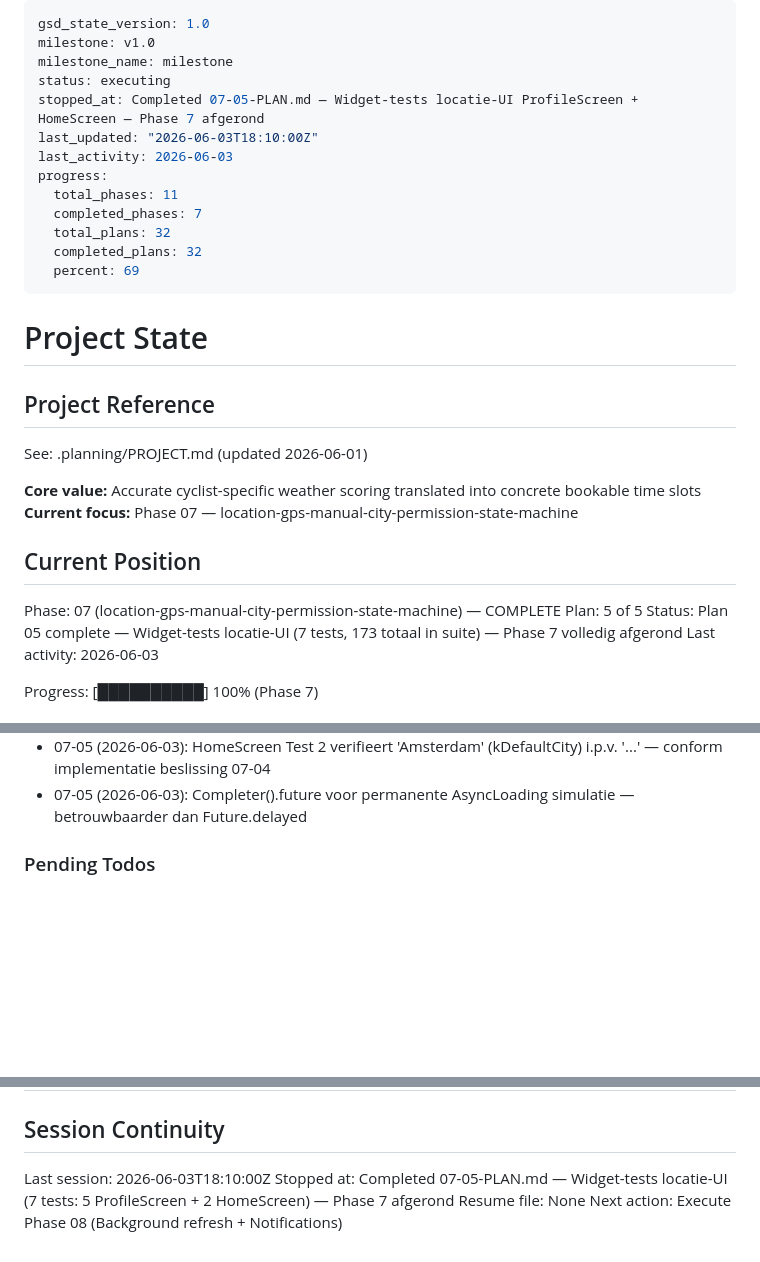
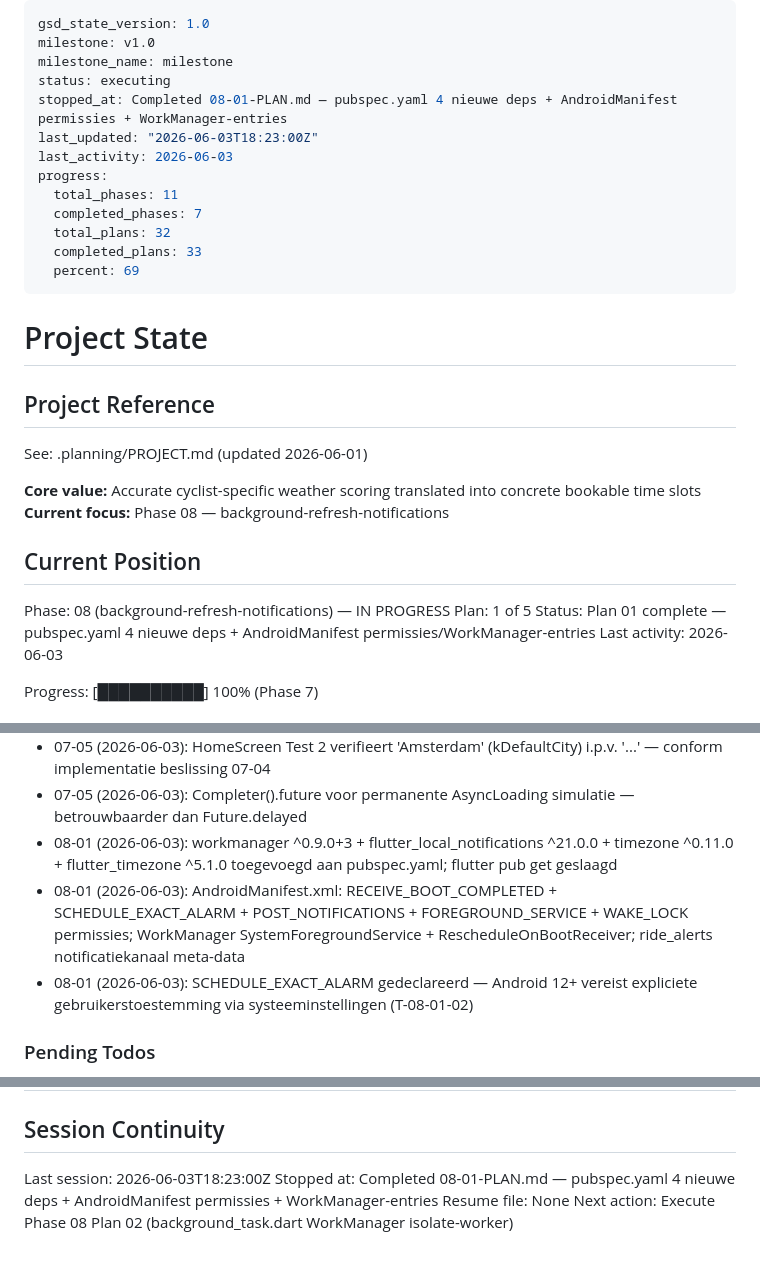
Before and after one commit to joostmouw/ridewindow, a Markdown page: .planning/STATE.md, 3 parts joined by grey strips. Rendered like a GitHub page; blank space fills up the shorter version.

Commit message:
docs(08-01): complete Phase 8 Plan 01 — dependency setup background + notifications
- 08-01-SUMMARY.md aangemaakt
- STATE.md bijgewerkt: positie → Phase 08 Plan 1, beslissingen toegevoegd
- ROADMAP.md bijgewerkt: 08-01 gemarkeerd als compleet, voortgang 1/5

Co-Authored-By: Claude Sonnet 4.6 <noreply@anthropic.com>

```diff
--- a/.planning/STATE.md
+++ b/.planning/STATE.md
@@ -3,14 +3,14 @@ gsd_state_version: 1.0
 milestone: v1.0
 milestone_name: milestone
 status: executing
-stopped_at: Completed 07-05-PLAN.md — Widget-tests locatie-UI ProfileScreen + HomeScreen — Phase 7 afgerond
-last_updated: "2026-06-03T18:10:00Z"
+stopped_at: Completed 08-01-PLAN.md — pubspec.yaml 4 nieuwe deps + AndroidManifest permissies + WorkManager-entries
+last_updated: "2026-06-03T18:23:00Z"
 last_activity: 2026-06-03
 progress:
   total_phases: 11
   completed_phases: 7
   total_plans: 32
-  completed_plans: 32
+  completed_plans: 33
   percent: 69
 ---
 
@@ -21,13 +21,13 @@ progress:
 See: .planning/PROJECT.md (updated 2026-06-01)
 
 **Core value:** Accurate cyclist-specific weather scoring translated into concrete bookable time slots
-**Current focus:** Phase 07 — location-gps-manual-city-permission-state-machine
+**Current focus:** Phase 08 — background-refresh-notifications
 
 ## Current Position
 
-Phase: 07 (location-gps-manual-city-permission-state-machine) — COMPLETE
-Plan: 5 of 5
-Status: Plan 05 complete — Widget-tests locatie-UI (7 tests, 173 totaal in suite) — Phase 7 volledig afgerond
+Phase: 08 (background-refresh-notifications) — IN PROGRESS
+Plan: 1 of 5
+Status: Plan 01 complete — pubspec.yaml 4 nieuwe deps + AndroidManifest permissies/WorkManager-entries
 Last activity: 2026-06-03
 
 Progress: [██████████] 100% (Phase 7)
@@ -139,6 +139,9 @@ Recente beslissingen die het huidige werk beinvloeden:
 - 07-05 (2026-06-03): FakeWeatherNotifier lokaal gedefinieerd in profile_screen_location_test — ProfileScreen vereist weatherProvider override om te bouwen
 - 07-05 (2026-06-03): HomeScreen Test 2 verifieert 'Amsterdam' (kDefaultCity) i.p.v. '...' — conform implementatie beslissing 07-04
 - 07-05 (2026-06-03): Completer<void>().future voor permanente AsyncLoading simulatie — betrouwbaarder dan Future.delayed
+- 08-01 (2026-06-03): workmanager ^0.9.0+3 + flutter_local_notifications ^21.0.0 + timezone ^0.11.0 + flutter_timezone ^5.1.0 toegevoegd aan pubspec.yaml; flutter pub get geslaagd
+- 08-01 (2026-06-03): AndroidManifest.xml: RECEIVE_BOOT_COMPLETED + SCHEDULE_EXACT_ALARM + POST_NOTIFICATIONS + FOREGROUND_SERVICE + WAKE_LOCK permissies; WorkManager SystemForegroundService + RescheduleOnBootReceiver; ride_alerts notificatiekanaal meta-data
+- 08-01 (2026-06-03): SCHEDULE_EXACT_ALARM gedeclareerd — Android 12+ vereist expliciete gebruikerstoestemming via systeeminstellingen (T-08-01-02)
 
 ### Pending Todos
 
@@ -162,7 +165,7 @@ Recente beslissingen die het huidige werk beinvloeden:
 
 ## Session Continuity
 
-Last session: 2026-06-03T18:10:00Z
-Stopped at: Completed 07-05-PLAN.md — Widget-tests locatie-UI (7 tests: 5 ProfileScreen + 2 HomeScreen) — Phase 7 afgerond
+Last session: 2026-06-03T18:23:00Z
+Stopped at: Completed 08-01-PLAN.md — pubspec.yaml 4 nieuwe deps + AndroidManifest permissies + WorkManager-entries
 Resume file: None
-Next action: Execute Phase 08 (Background refresh + Notifications)
+Next action: Execute Phase 08 Plan 02 (background_task.dart WorkManager isolate-worker)
```
Also changed, not shown: .planning/ROADMAP.md (+2 -2 lines), 1 other file.
